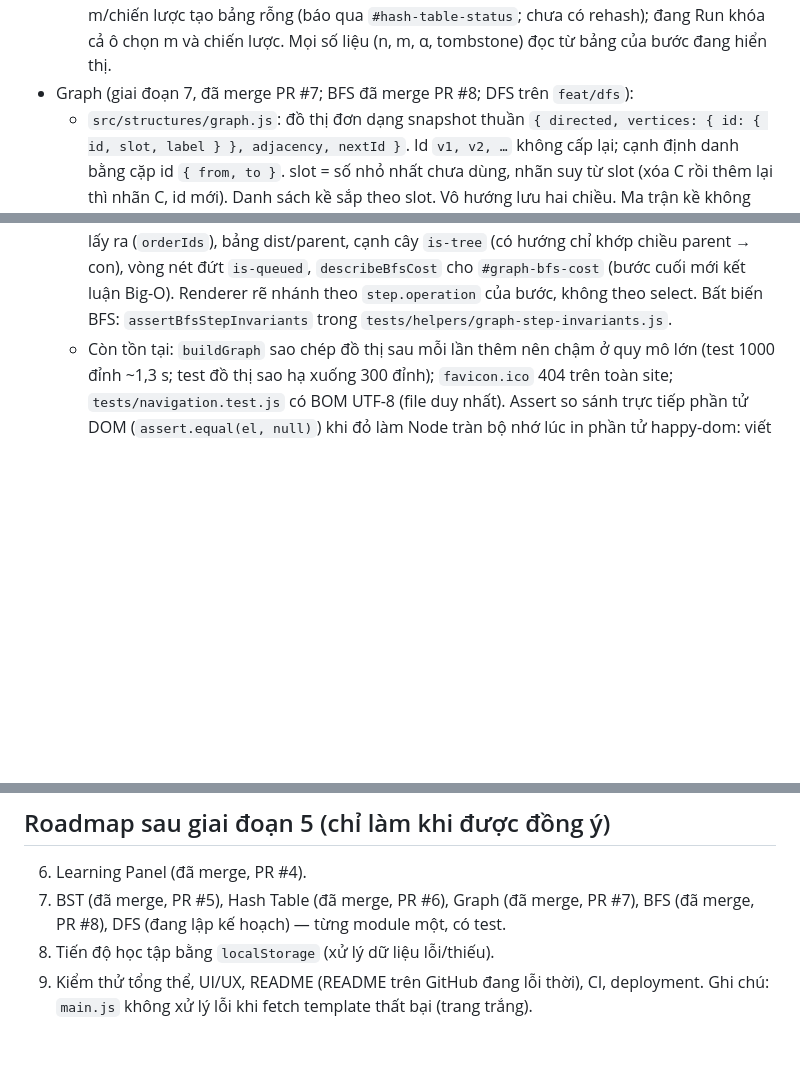
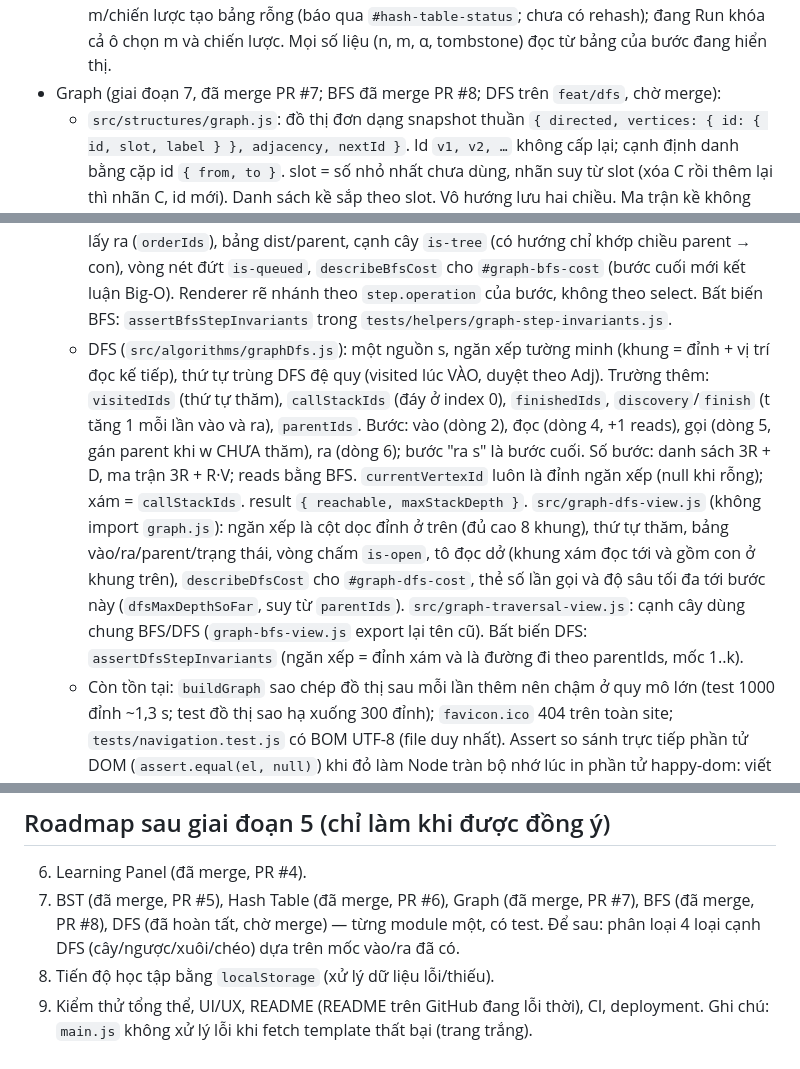
Before and after one commit to Nggvanchi/AlgoVision, a Markdown page: CLAUDE.md, 3 parts joined by grey strips. Rendered like a GitHub page; blank space fills up the shorter version.

Commit message:
docs: Cập nhật CLAUDE.md sau khi hoàn tất module DFS
- Ghi kiến trúc DFS: ngăn xếp tường minh, các trường bước, ánh xạ bước → dòng mã giả, công thức số bước và reads,
  graph-dfs-view.js, graph-traversal-view.js, assertDfsStepInvariants.
- Trạng thái: DFS đã hoàn tất, chờ merge (737/737 test); để sau: phân loại 4 loại cạnh DFS.

```diff
--- a/CLAUDE.md
+++ b/CLAUDE.md
@@ -80,7 +80,7 @@ pnpm dev        # chạy thử trên trình duyệt
     `collisionPresetKeys` (3 + k·m). Giới hạn UI: khóa 0–99, m ∈ {5, 7, 11}, chaining 15 phần tử, probing m.
     Bảng chốt bằng `steps.at(-1).table`; đổi m/chiến lược tạo bảng rỗng (báo qua `#hash-table-status`; chưa có rehash);
     đang Run khóa cả ô chọn m và chiến lược. Mọi số liệu (n, m, α, tombstone) đọc từ bảng của bước đang hiển thị.
-- Graph (giai đoạn 7, đã merge PR #7; BFS đã merge PR #8; DFS trên `feat/dfs`):
+- Graph (giai đoạn 7, đã merge PR #7; BFS đã merge PR #8; DFS trên `feat/dfs`, chờ merge):
   - `src/structures/graph.js`: đồ thị đơn dạng snapshot thuần `{ directed, vertices: { id: { id, slot, label } }, adjacency, nextId }`.
     Id `v1, v2, …` không cấp lại; cạnh định danh bằng cặp id `{ from, to }`. slot = số nhỏ nhất chưa dùng, nhãn suy từ slot
     (xóa C rồi thêm lại thì nhãn C, id mới). Danh sách kề sắp theo slot. Vô hướng lưu hai chiều. Ma trận kề không lưu,
@@ -108,6 +108,16 @@ pnpm dev        # chạy thử trên trình duyệt
     dist/parent, cạnh cây `is-tree` (có hướng chỉ khớp chiều parent → con), vòng nét đứt `is-queued`, `describeBfsCost`
     cho `#graph-bfs-cost` (bước cuối mới kết luận Big-O). Renderer rẽ nhánh theo `step.operation` của bước, không theo select.
     Bất biến BFS: `assertBfsStepInvariants` trong `tests/helpers/graph-step-invariants.js`.
+  - DFS (`src/algorithms/graphDfs.js`): một nguồn s, ngăn xếp tường minh (khung = đỉnh + vị trí đọc kế tiếp), thứ tự trùng DFS
+    đệ quy (visited lúc VÀO, duyệt theo Adj). Trường thêm: `visitedIds` (thứ tự thăm), `callStackIds` (đáy ở index 0),
+    `finishedIds`, `discovery`/`finish` (t tăng 1 mỗi lần vào và ra), `parentIds`. Bước: vào (dòng 2), đọc (dòng 4, +1 reads),
+    gọi (dòng 5, gán parent khi w CHƯA thăm), ra (dòng 6); bước "ra s" là bước cuối. Số bước: danh sách 3R + D, ma trận 3R + R·V;
+    reads bằng BFS. `currentVertexId` luôn là đỉnh ngăn xếp (null khi rỗng); xám = `callStackIds`. result `{ reachable, maxStackDepth }`.
+    `src/graph-dfs-view.js` (không import `graph.js`): ngăn xếp là cột dọc đỉnh ở trên (đủ cao 8 khung), thứ tự thăm, bảng
+    vào/ra/parent/trạng thái, vòng chấm `is-open`, tô đọc dở (khung xám đọc tới và gồm con ở khung trên), `describeDfsCost`
+    cho `#graph-dfs-cost`, thẻ số lần gọi và độ sâu tối đa tới bước này (`dfsMaxDepthSoFar`, suy từ `parentIds`).
+    `src/graph-traversal-view.js`: cạnh cây dùng chung BFS/DFS (`graph-bfs-view.js` export lại tên cũ).
+    Bất biến DFS: `assertDfsStepInvariants` (ngăn xếp = đỉnh xám và là đường đi theo parentIds, mốc 1..k).
   - Còn tồn tại: `buildGraph` sao chép đồ thị sau mỗi lần thêm nên chậm ở quy mô lớn (test 1000 đỉnh ~1,3 s; test đồ thị sao
     hạ xuống 300 đỉnh); `favicon.ico` 404 trên toàn site; `tests/navigation.test.js` có BOM UTF-8 (file duy nhất).
     Assert so sánh trực tiếp phần tử DOM (`assert.equal(el, null)`) khi đỏ làm Node tràn bộ nhớ lúc in phần tử happy-dom:
@@ -218,7 +228,8 @@ pnpm dev        # chạy thử trên trình duyệt
 
 ## Roadmap sau giai đoạn 5 (chỉ làm khi được đồng ý)
 6. Learning Panel (đã merge, PR #4).
-7. BST (đã merge, PR #5), Hash Table (đã merge, PR #6), Graph (đã merge, PR #7), BFS (đã merge, PR #8), DFS (đang lập kế hoạch) — từng module một, có test.
+7. BST (đã merge, PR #5), Hash Table (đã merge, PR #6), Graph (đã merge, PR #7), BFS (đã merge, PR #8), DFS (đã hoàn tất, chờ merge) — từng module một, có test.
+   Để sau: phân loại 4 loại cạnh DFS (cây/ngược/xuôi/chéo) dựa trên mốc vào/ra đã có.
 8. Tiến độ học tập bằng `localStorage` (xử lý dữ liệu lỗi/thiếu).
 9. Kiểm thử tổng thể, UI/UX, README (README trên GitHub đang lỗi thời), CI, deployment.
    Ghi chú: `main.js` không xử lý lỗi khi fetch template thất bại (trang trắng).
```
Also changed, not shown: other parts of CLAUDE.md (+1 -1 lines).
